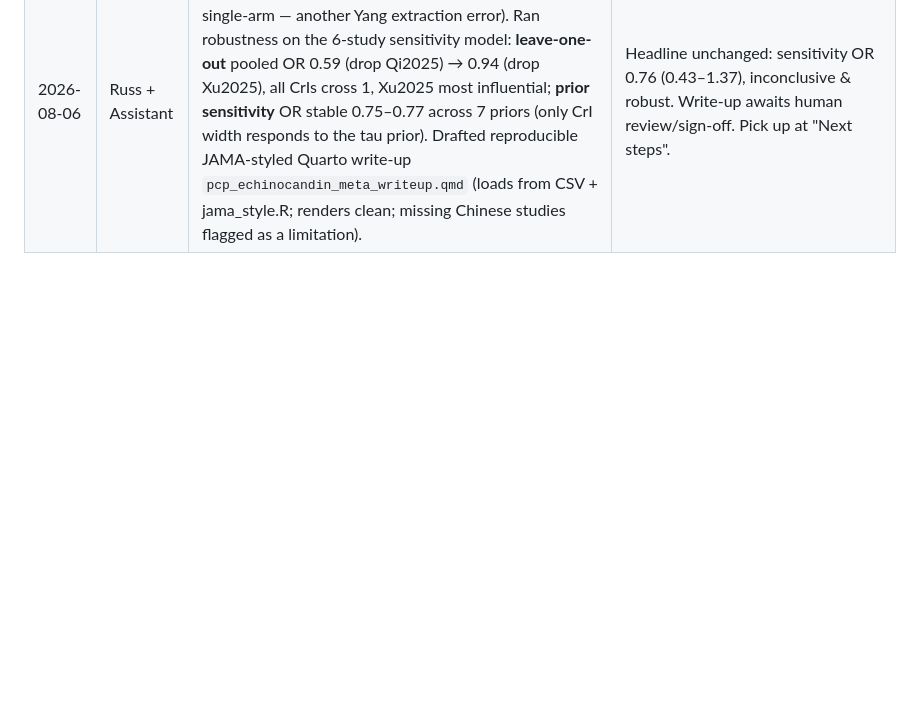
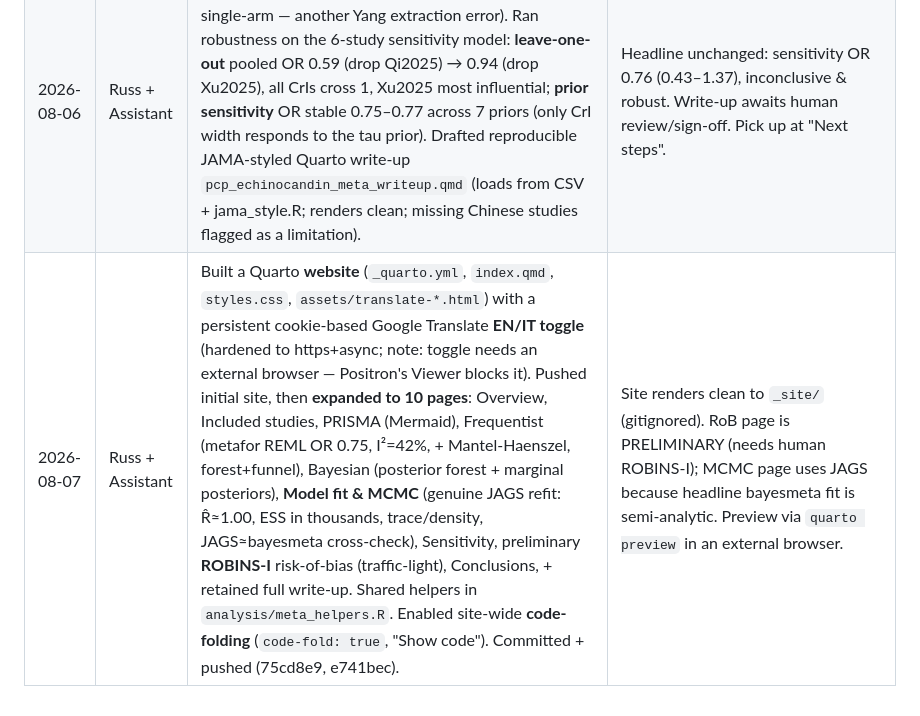
Before and after one commit to Russlewisbo/PCP-combination, a Markdown page: AGENTS.md, the part around the change. Drawn GitHub-style; blank space fills up the shorter version.

Commit message:
Log 2026-08-07 session in AGENTS.md

```diff
--- a/AGENTS.md
+++ b/AGENTS.md
@@ -115,3 +115,4 @@ None are in our local corpus; none could be added to the analysis this session.
 |---|---|---|---|
 | 2026-08-06 | Russ + Assistant | Set up Bayesian meta-analysis from the v0.2 machine draft; verified all counts against source PDFs; excluded Tian2020 (HIV+), de-duplicated Qi2025/Yanmeng2026; re-included confounded Li2024a per user; established JAMA blue-grey figure style; benchmarked vs Yang et al. (timing explains the difference); confirmed our Qi2025 extraction is correct and Yang's is a ventilated-subgroup error; added `timing` variable + initial/mixed subgroups; built side-by-side forest plot. | Primary OR 0.78 (0.31–1.93); analysis reproducible in `analysis/pcp_meta_analysis.R`. Pick up at "Next steps" above. |
 | 2026-08-06 | Russ + Assistant | Attempted retrieval of the 7 missing studies (none obtainable; Wang-ZG-2019 obtained but ineligible single-arm — another Yang extraction error). Ran robustness on the 6-study sensitivity model: **leave-one-out** pooled OR 0.59 (drop Qi2025) → 0.94 (drop Xu2025), all CrIs cross 1, Xu2025 most influential; **prior sensitivity** OR stable 0.75–0.77 across 7 priors (only CrI width responds to the tau prior). Drafted reproducible JAMA-styled Quarto write-up `pcp_echinocandin_meta_writeup.qmd` (loads from CSV + jama_style.R; renders clean; missing Chinese studies flagged as a limitation). | Headline unchanged: sensitivity OR 0.76 (0.43–1.37), inconclusive & robust. Write-up awaits human review/sign-off. Pick up at "Next steps". |
+| 2026-08-07 | Russ + Assistant | Built a Quarto **website** (`_quarto.yml`, `index.qmd`, `styles.css`, `assets/translate-*.html`) with a persistent cookie-based Google Translate **EN/IT toggle** (hardened to https+async; note: toggle needs an external browser — Positron's Viewer blocks it). Pushed initial site, then **expanded to 10 pages**: Overview, Included studies, PRISMA (Mermaid), Frequentist (metafor REML OR 0.75, I²=42%, + Mantel-Haenszel, forest+funnel), Bayesian (posterior forest + marginal posteriors), **Model fit & MCMC** (genuine JAGS refit: R̂≈1.00, ESS in thousands, trace/density, JAGS≈bayesmeta cross-check), Sensitivity, preliminary **ROBINS-I** risk-of-bias (traffic-light), Conclusions, + retained full write-up. Shared helpers in `analysis/meta_helpers.R`. Enabled site-wide **code-folding** (`code-fold: true`, "Show code"). Committed + pushed (75cd8e9, e741bec). | Site renders clean to `_site/` (gitignored). RoB page is PRELIMINARY (needs human ROBINS-I); MCMC page uses JAGS because headline bayesmeta fit is semi-analytic. Preview via `quarto preview` in an external browser. |
```
